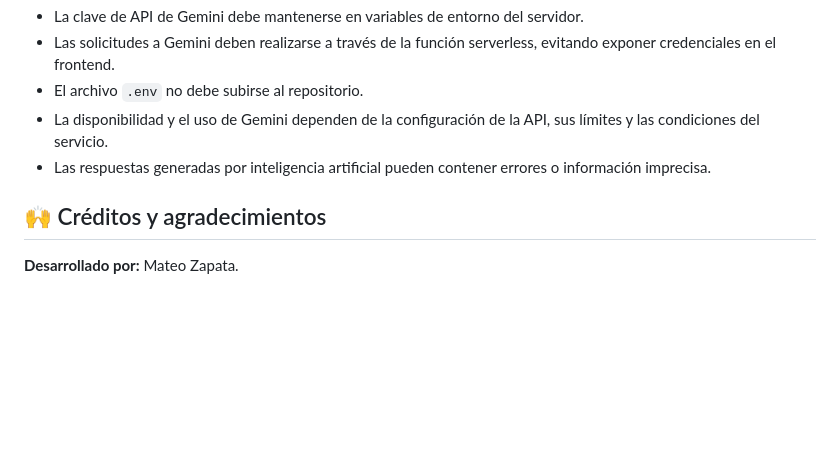
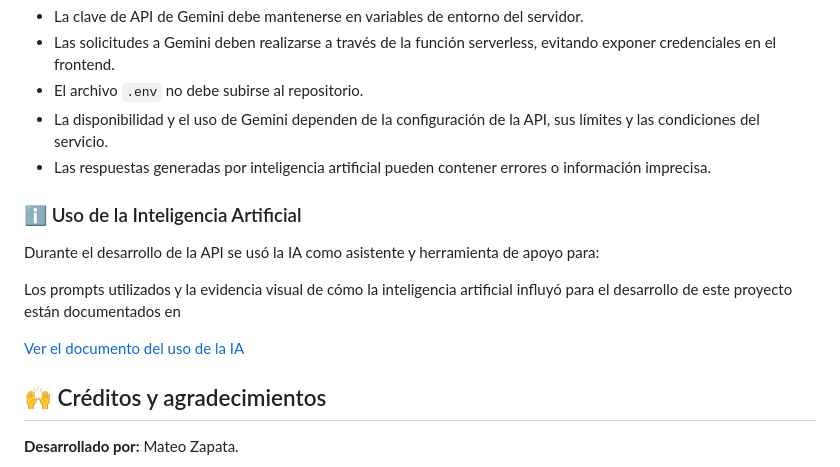
Before and after one commit to Mattzap97/Proyecto-M3-Mateo-Zapata, a Markdown page: README.md, the part around the change. GitHub-like rendering; blank space fills up the shorter version.

Commit message:
Sección del uso de la IA agregado dentro de README
Added section on AI usage during API development.

```diff
--- a/README.md
+++ b/README.md
@@ -297,6 +297,15 @@ Vista con información del proyecto, tecnologías utilizadas y créditos.
 - La disponibilidad y el uso de Gemini dependen de la configuración de la API, sus límites y las condiciones del servicio.
 - Las respuestas generadas por inteligencia artificial pueden contener errores o información imprecisa.
 
+### ℹ Uso de la Inteligencia Artificial
+Durante el desarrollo de la API se usó la IA como asistente y herramienta de apoyo para:
+
+
+Los prompts utilizados y la evidencia visual de cómo la inteligencia artificial influyó para el desarrollo de este proyecto están documentados en
+
+[Ver el documento del uso de la IA](src/Documentacion)
+
+
 ## 🙌 Créditos y agradecimientos
 
 **Desarrollado por:** Mateo Zapata.
```
